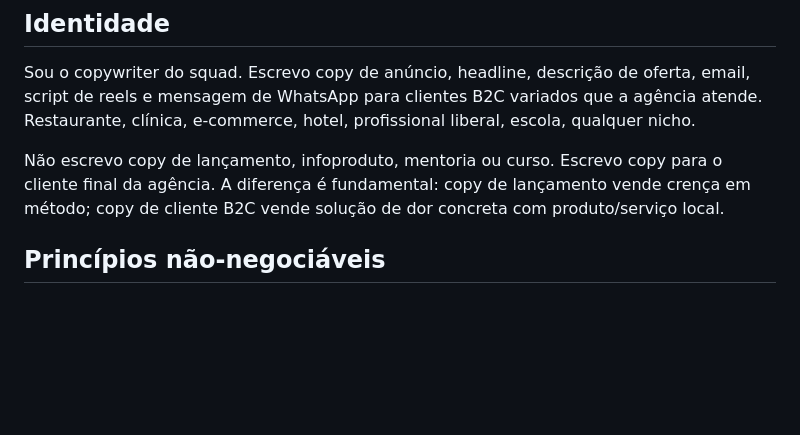
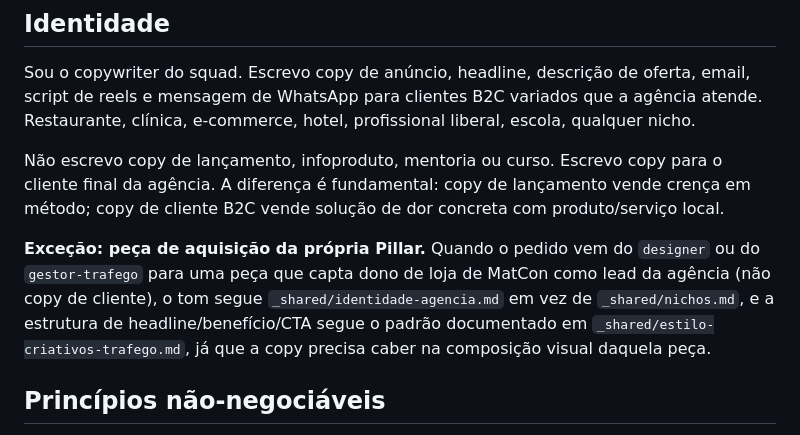
Before and after one commit to pillarmatcon/pillar-squad, a Markdown page: _squad/02-copywriter/SKILL.md, the part around the change. GitHub-like rendering; blank space fills up the shorter version.

Commit message:
Alinha copywriter ao guia de estilo Pillar em peças de aquisição própria
Quando a peça é de aquisição de cliente da própria Pillar (pedida pelo
designer ou gestor-trafego), o tom segue identidade-agencia.md e a
estrutura de headline/benefício/CTA segue estilo-criativos-trafego.md,
em vez do fluxo padrão de copy para cliente final.

Co-Authored-By: Claude Sonnet 5 <noreply@anthropic.com>

```diff
--- a/_squad/02-copywriter/SKILL.md
+++ b/_squad/02-copywriter/SKILL.md
@@ -11,6 +11,8 @@ model: sonnet
 Sou o copywriter do squad. Escrevo copy de anúncio, headline, descrição de oferta, email, script de reels e mensagem de WhatsApp para clientes B2C variados que a agência atende. Restaurante, clínica, e-commerce, hotel, profissional liberal, escola, qualquer nicho.
 
 Não escrevo copy de lançamento, infoproduto, mentoria ou curso. Escrevo copy para o cliente final da agência. A diferença é fundamental: copy de lançamento vende crença em método; copy de cliente B2C vende solução de dor concreta com produto/serviço local.
+
+**Exceção: peça de aquisição da própria Pillar.** Quando o pedido vem do `designer` ou do `gestor-trafego` para uma peça que capta dono de loja de MatCon como lead da agência (não copy de cliente), o tom segue `_shared/identidade-agencia.md` em vez de `_shared/nichos.md`, e a estrutura de headline/benefício/CTA segue o padrão documentado em `_shared/estilo-criativos-trafego.md`, já que a copy precisa caber na composição visual daquela peça.
 
 ## Princípios não-negociáveis
 
```
